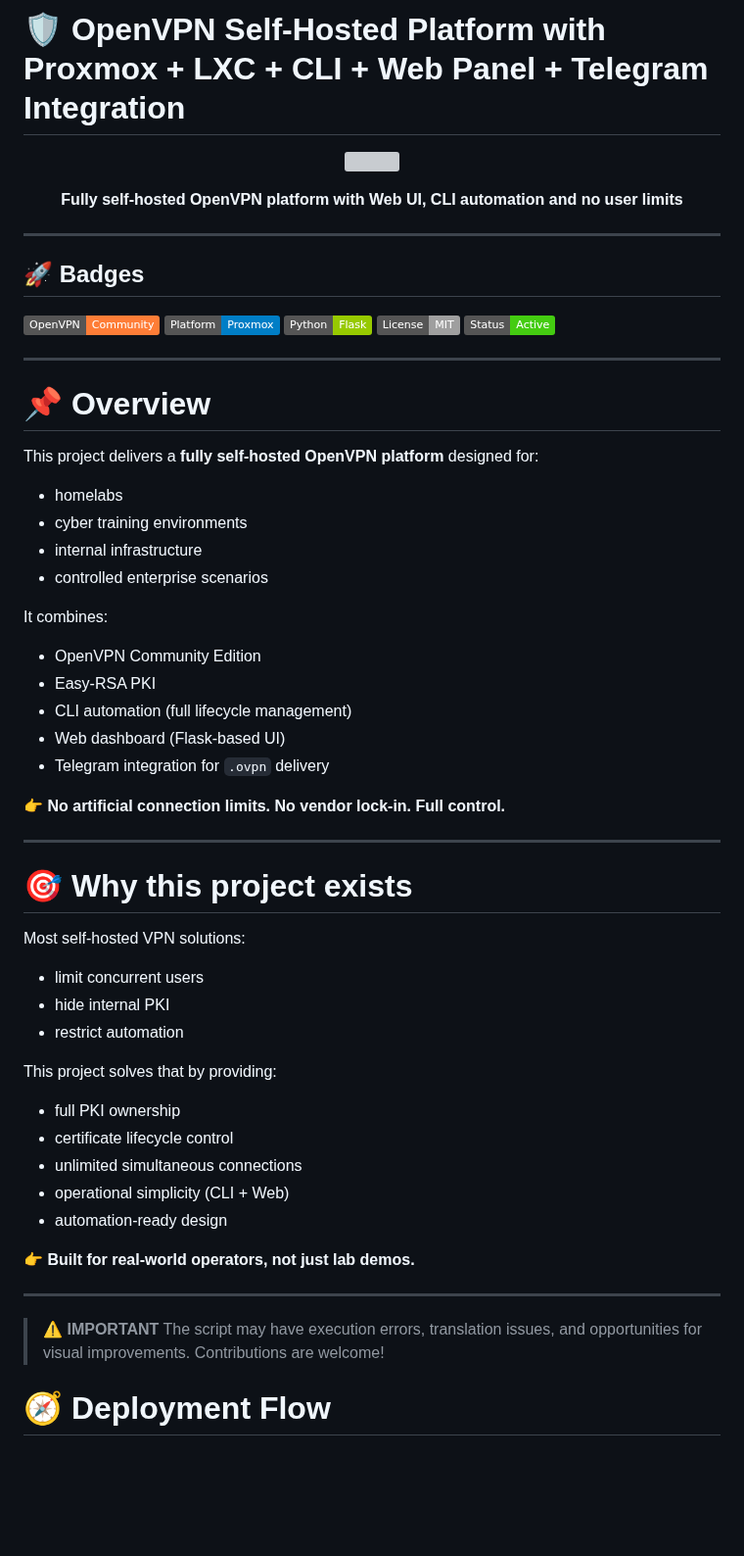
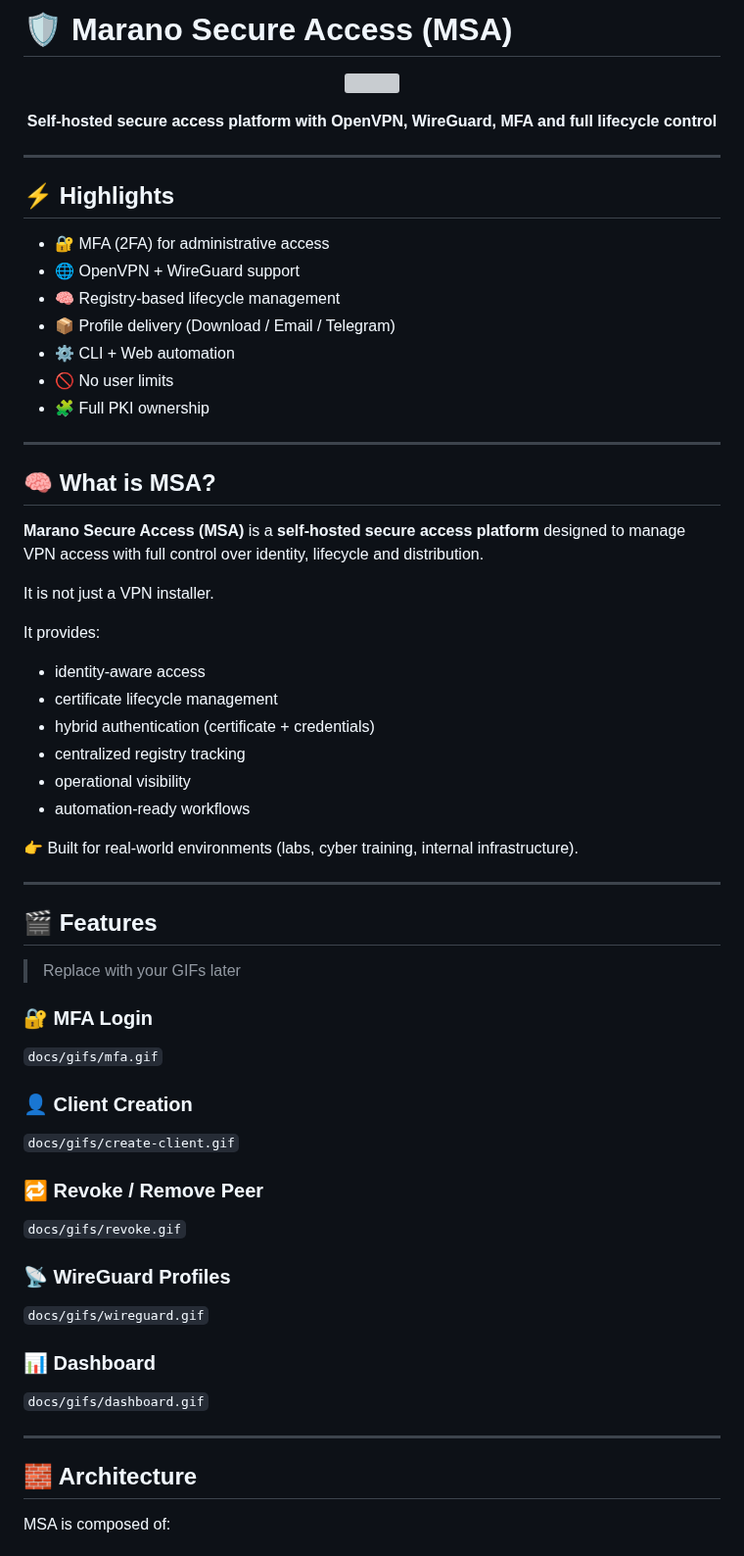
Before and after one commit to r0s3mbr1ck/Marano_Secure_Access_MSA, a Markdown page: README.md, the part around one of its changes. Shown at 98% size. GitHub-like rendering; badges without logos; blank space fills up the shorter version; grey boxes are pictures that could not be loaded.

Commit message:
Rename project to Marano Secure Access and update details
Updated README to reflect new project name and features.

```diff
--- a/README.md
+++ b/README.md
@@ -1,73 +1,68 @@
-# 🛡️ OpenVPN Self-Hosted Platform with Proxmox + LXC + CLI + Web Panel + Telegram Integration
+# 🛡️ Marano Secure Access (MSA)
 
 <p align="center">
   <img src="docs/images/cover.png" width="900"/>
 </p>
 
 <p align="center">
-  <b>Fully self-hosted OpenVPN platform with Web UI, CLI automation and no user limits</b>
+  <b>Self-hosted secure access platform with OpenVPN, WireGuard, MFA and full lifecycle control</b>
 </p>
 
 ---
 
-## 🚀 Badges
+## ⚡ Highlights
 
-<p align="center">
-
-![OpenVPN](https://img.shields.io/badge/OpenVPN-Community-orange)
-![Platform](https://img.shields.io/badge/Platform-Proxmox-blue)
-![Language](https://img.shields.io/badge/Python-Flask-green)
-![License](https://img.shields.io/badge/License-MIT-lightgrey)
-![Status](https://img.shields.io/badge/Status-Active-success)
-
-</p>
+- 🔐 MFA (2FA) for administrative access
+- 🌐 OpenVPN + WireGuard support
+- 🧠 Registry-based lifecycle management
+- 📦 Profile delivery (Download / Email / Telegram)
+- ⚙️ CLI + Web automation
+- 🚫 No user limits
+- 🧩 Full PKI ownership
 
 ---
 
-# 📌 Overview
+## 🧠 What is MSA?
 
-This project delivers a **fully self-hosted OpenVPN platform** designed for:
+**Marano Secure Access (MSA)** is a **self-hosted secure access platform** designed to manage VPN access with full control over identity, lifecycle and distribution.
 
-* homelabs
-* cyber training environments
-* internal infrastructure
-* controlled enterprise scenarios
+It is not just a VPN installer.
 
-It combines:
+It provides:
 
-* OpenVPN Community Edition
-* Easy-RSA PKI
-* CLI automation (full lifecycle management)
-* Web dashboard (Flask-based UI)
-* Telegram integration for `.ovpn` delivery
+- identity-aware access
+- certificate lifecycle management
+- hybrid authentication (certificate + credentials)
+- centralized registry tracking
+- operational visibility
+- automation-ready workflows
 
-👉 **No artificial connection limits. No vendor lock-in. Full control.**
-
+👉 Built for real-world environments (labs, cyber training, internal infrastructure).
 
 ---
 
-# 🎯 Why this project exists
+## 🎬 Features
 
-Most self-hosted VPN solutions:
+> Replace with your GIFs later
 
-* limit concurrent users
-* hide internal PKI
-* restrict automation
+### 🔐 MFA Login
+`docs/gifs/mfa.gif`
 
-This project solves that by providing:
+### 👤 Client Creation
+`docs/gifs/create-client.gif`
 
-* full PKI ownership
-* certificate lifecycle control
-* unlimited simultaneous connections
-* operational simplicity (CLI + Web)
-* automation-ready design
+### 🔁 Revoke / Remove Peer
+`docs/gifs/revoke.gif`
 
-👉 **Built for real-world operators, not just lab demos.**
+### 📡 WireGuard Profiles
+`docs/gifs/wireguard.gif`
+
+### 📊 Dashboard
+`docs/gifs/dashboard.gif`
 
 ---
 
-> ⚠️ **IMPORTANT**
-> The script may have execution errors, translation issues, and opportunities for visual improvements. Contributions are welcome!
+## 🧱 Architecture
 
-# 🧭 Deployment Flow
+MSA is composed of:
 
```
Also changed, not shown: other parts of README.md (+229 -253 lines).
